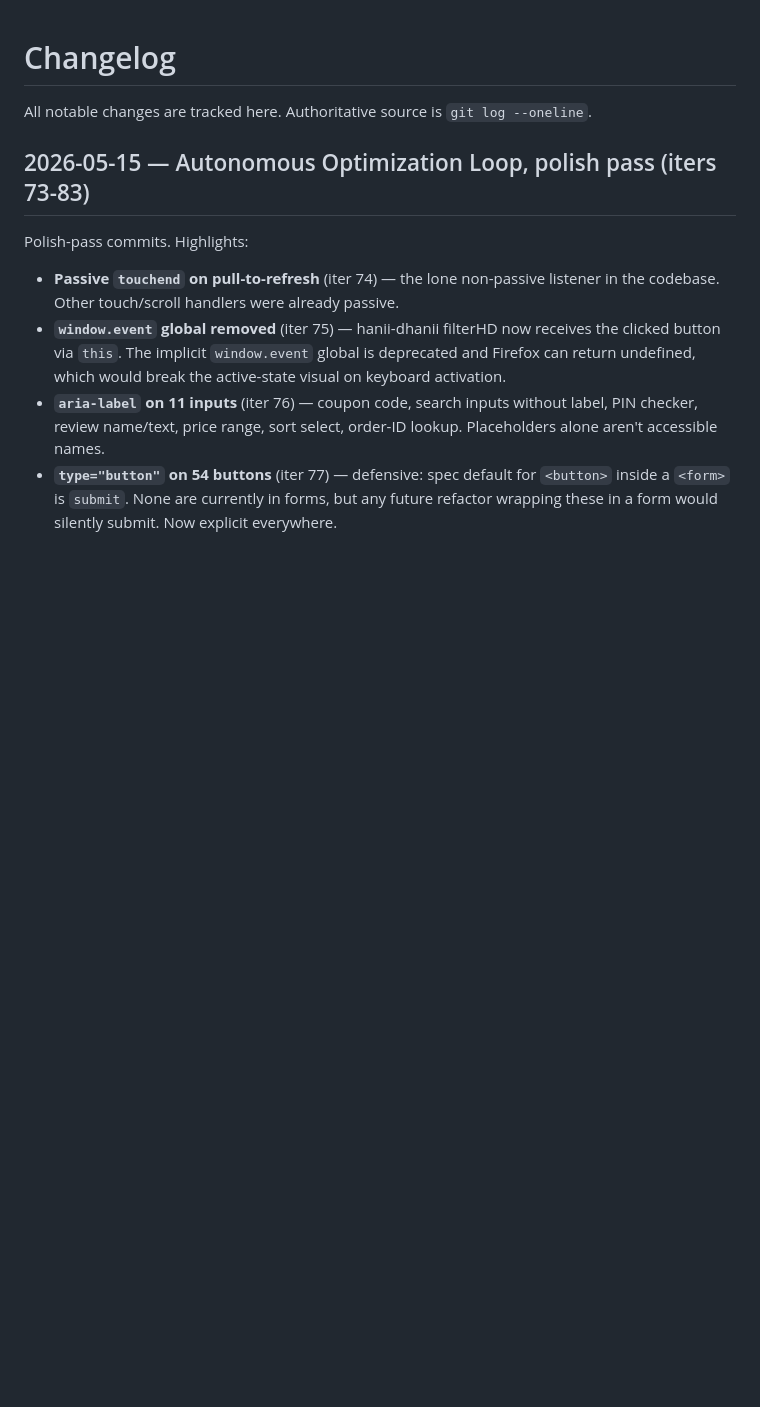
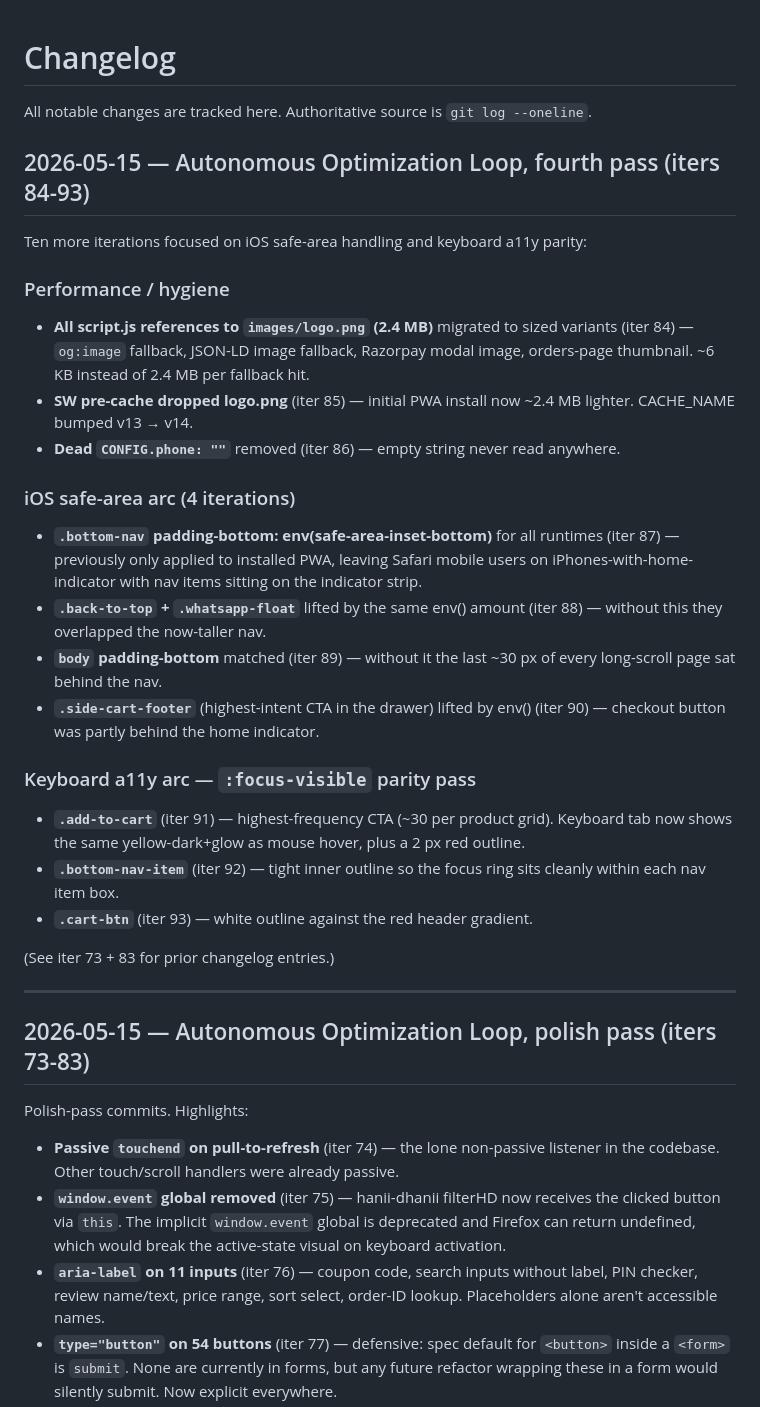
Before and after one commit to contactmihassociates/elite-emporium, a Markdown page: CHANGELOG.md, the part around the change. Drawn GitHub-style; blank space fills up the shorter version.

Commit message:
docs(changelog): fourth-pass entry (iters 84-93)
Captures the iOS safe-area + keyboard-focus-parity arc:
- logo.png migration to sized variants
- SW pre-cache trim (-2.4 MB on install)
- 4-iter iOS safe-area sweep (nav, floats, body, side-cart)
- 3-iter :focus-visible parity (add-to-cart, bottom-nav, cart-btn)

Iteration 94 of autonomous optimization loop.

```diff
--- a/CHANGELOG.md
+++ b/CHANGELOG.md
@@ -1,6 +1,30 @@
 # Changelog
 
 All notable changes are tracked here. Authoritative source is `git log --oneline`.
+
+## 2026-05-15 — Autonomous Optimization Loop, fourth pass (iters 84-93)
+
+Ten more iterations focused on iOS safe-area handling and keyboard a11y parity:
+
+### Performance / hygiene
+- **All script.js references to `images/logo.png` (2.4 MB)** migrated to sized variants (iter 84) — `og:image` fallback, JSON-LD image fallback, Razorpay modal image, orders-page thumbnail. ~6 KB instead of 2.4 MB per fallback hit.
+- **SW pre-cache dropped logo.png** (iter 85) — initial PWA install now ~2.4 MB lighter. CACHE_NAME bumped v13 → v14.
+- **Dead `CONFIG.phone: ""`** removed (iter 86) — empty string never read anywhere.
+
+### iOS safe-area arc (4 iterations)
+- **`.bottom-nav` padding-bottom: env(safe-area-inset-bottom)** for all runtimes (iter 87) — previously only applied to installed PWA, leaving Safari mobile users on iPhones-with-home-indicator with nav items sitting on the indicator strip.
+- **`.back-to-top` + `.whatsapp-float`** lifted by the same env() amount (iter 88) — without this they overlapped the now-taller nav.
+- **`body` padding-bottom** matched (iter 89) — without it the last ~30 px of every long-scroll page sat behind the nav.
+- **`.side-cart-footer`** (highest-intent CTA in the drawer) lifted by env() (iter 90) — checkout button was partly behind the home indicator.
+
+### Keyboard a11y arc — `:focus-visible` parity pass
+- **`.add-to-cart`** (iter 91) — highest-frequency CTA (~30 per product grid). Keyboard tab now shows the same yellow-dark+glow as mouse hover, plus a 2 px red outline.
+- **`.bottom-nav-item`** (iter 92) — tight inner outline so the focus ring sits cleanly within each nav item box.
+- **`.cart-btn`** (iter 93) — white outline against the red header gradient.
+
+(See iter 73 + 83 for prior changelog entries.)
+
+---
 
 ## 2026-05-15 — Autonomous Optimization Loop, polish pass (iters 73-83)
 
```
